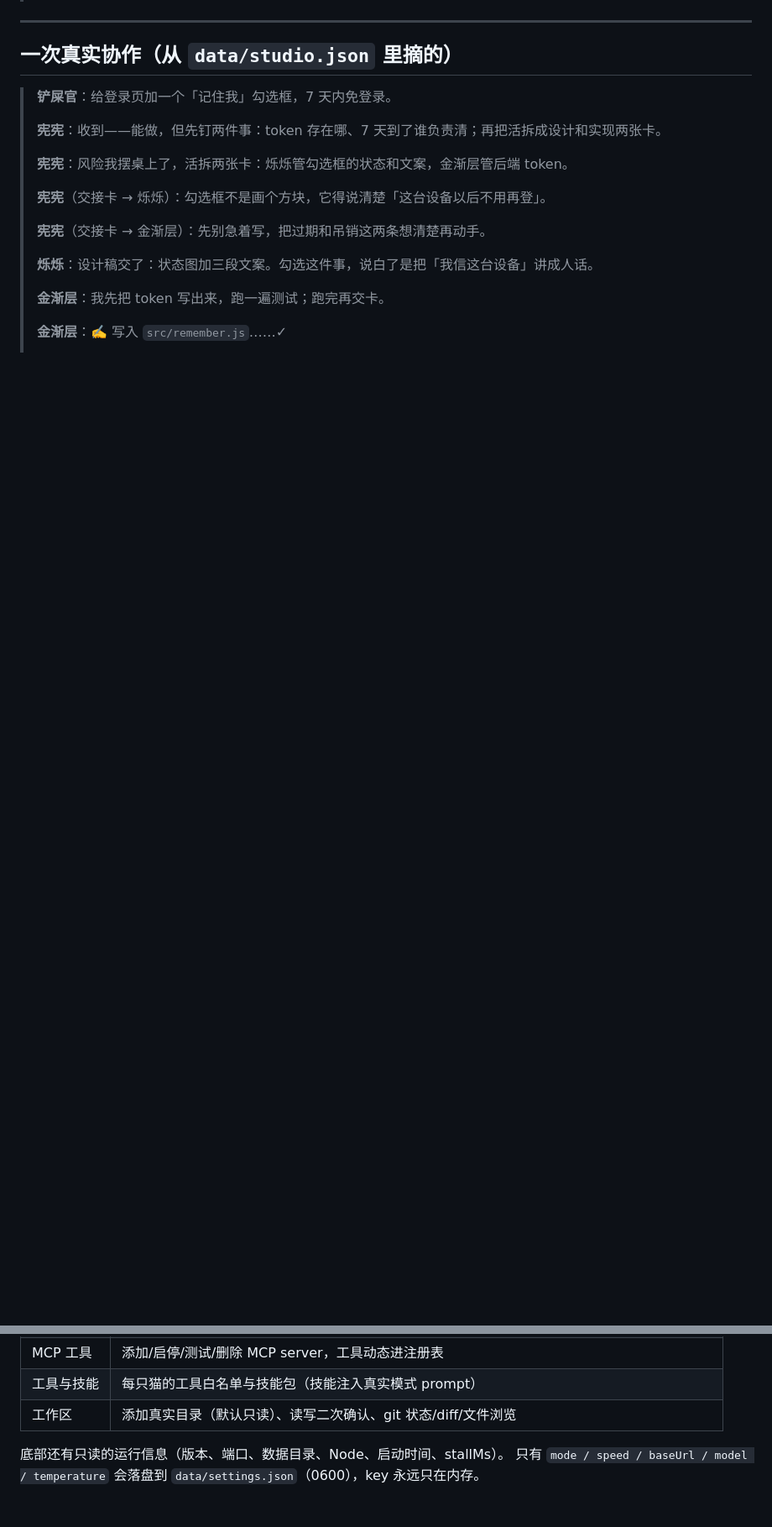
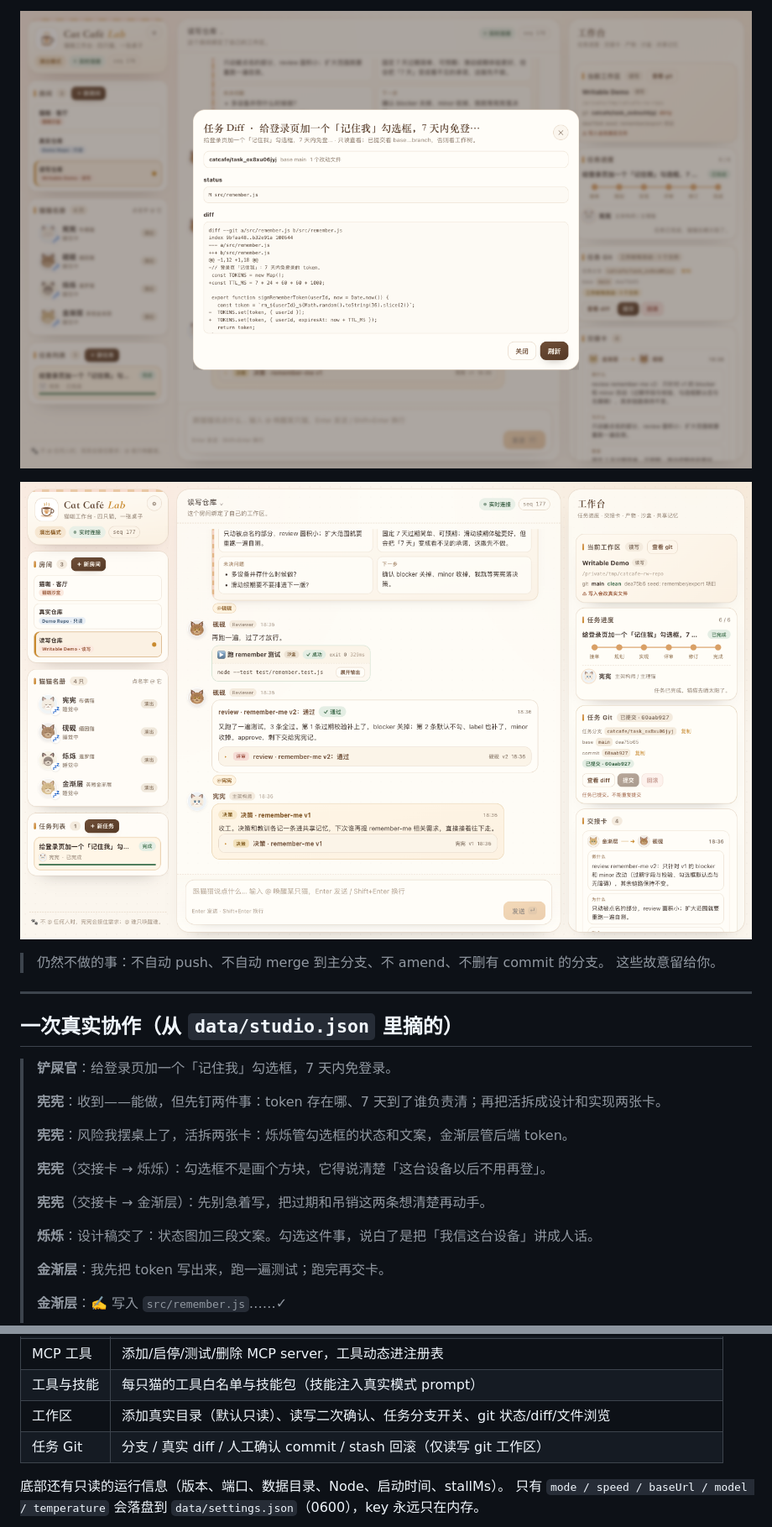
Before and after one commit to zishuo-xu/cat-cafe-lab, a Markdown page: README.md, 2 parts joined by grey strips. Shown: that part at 84% size. GitHub-like rendering; pictures changed too: docs/images/task-diff.png (added), docs/images/task-git-committed.png (added); blank space fills up the shorter version.

```diff
--- a/README.md
+++ b/README.md
@@ -184,3 +196,9 @@ run_command node --test ...      ✓ exit 0（砚砚放行）
+![任务 diff](docs/images/task-diff.png)
+
+![提交后](docs/images/task-git-committed.png)
+
+> 仍然不做的事：不自动 push、不自动 merge 到主分支、不 amend、不删有 commit 的分支。
+> 这些故意留给你。
 
 ---
 
@@ -282,7 +300,8 @@ node src/main.ts
 | 审批策略 | auto / commands / all；只对真实模式下模型主动发起的工具生效 |
 | MCP 工具 | 添加/启停/测试/删除 MCP server，工具动态进注册表 |
 | 工具与技能 | 每只猫的工具白名单与技能包（技能注入真实模式 prompt） |
-| 工作区 | 添加真实目录（默认只读）、读写二次确认、git 状态/diff/文件浏览 |
+| 工作区 | 添加真实目录（默认只读）、读写二次确认、任务分支开关、git 状态/diff/文件浏览 |
+| 任务 Git | 分支 / 真实 diff / 人工确认 commit / stash 回滚（仅读写 git 工作区） |
 
 底部还有只读的运行信息（版本、端口、数据目录、Node、启动时间、stallMs）。
 只有 `mode / speed / baseUrl / model / temperature` 会落盘到 `data/settings.json`（0600），key 永远只在内存。
```
Also changed, not shown: other parts of README.md (+19 -6 lines), ROADMAP.md (+3 -3 lines), docs/architecture.md (+11 -0 lines), docs/images/task-git.png (added), 8 other files.
